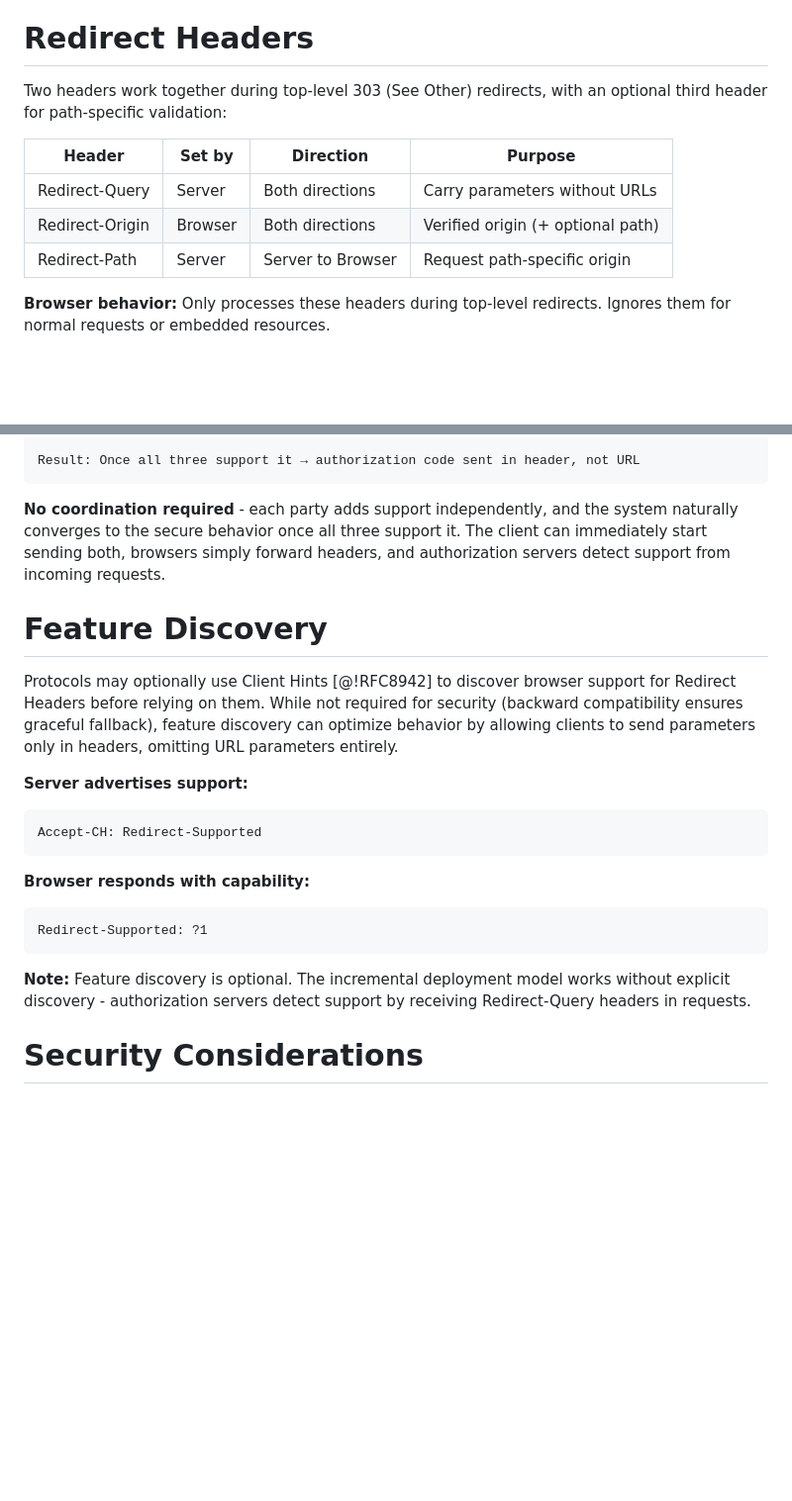
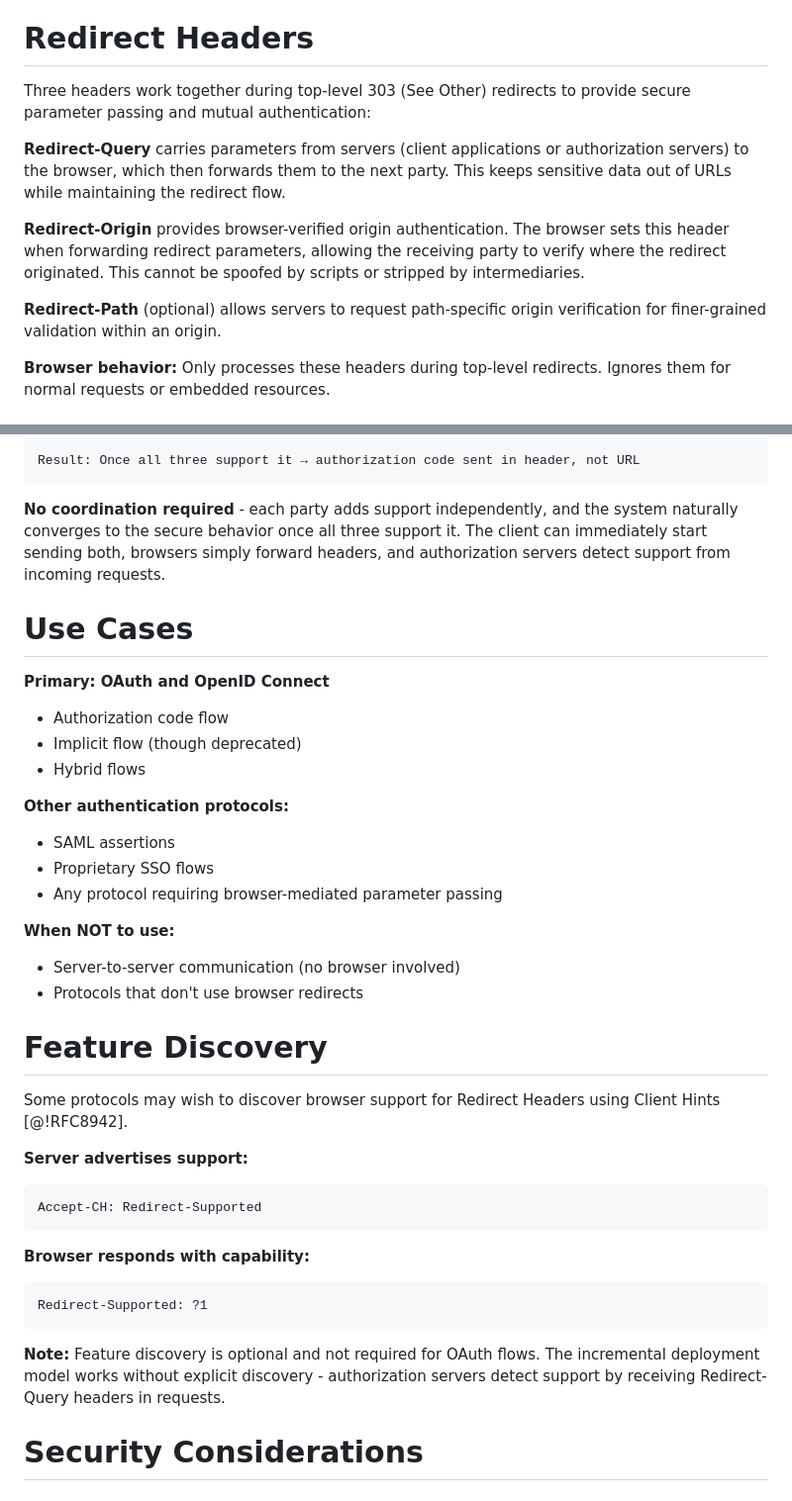
Before and after one commit to dickhardt/redirect-headers, a Markdown page: draft-hardt-httpbis-redirect-headers.md, 2 parts joined by grey strips. Shown at 99% size. GitHub-like rendering; blank space fills up the shorter version.

````diff
--- a/draft-hardt-httpbis-redirect-headers.md
+++ b/draft-hardt-httpbis-redirect-headers.md
@@ -61,13 +61,13 @@ A third header, **Redirect-Path**, allows servers to request path-specific origi
 
 # Redirect Headers
 
-Two headers work together during top-level 303 (See Other) redirects, with an optional third header for path-specific validation:
+Three headers work together during top-level 303 (See Other) redirects to provide secure parameter passing and mutual authentication:
 
-| Header | Set by | Direction | Purpose |
-|--------|--------|-----------|---------|
-| Redirect-Query | Server | Both directions | Carry parameters without URLs |
-| Redirect-Origin | Browser | Both directions | Verified origin (+ optional path) |
-| Redirect-Path | Server | Server to Browser | Request path-specific origin |
+**Redirect-Query** carries parameters from servers (client applications or authorization servers) to the browser, which then forwards them to the next party. This keeps sensitive data out of URLs while maintaining the redirect flow.
+
+**Redirect-Origin** provides browser-verified origin authentication. The browser sets this header when forwarding redirect parameters, allowing the receiving party to verify where the redirect originated. This cannot be spoofed by scripts or stripped by intermediaries.
+
+**Redirect-Path** (optional) allows servers to request path-specific origin verification for finer-grained validation within an origin.
 
 **Browser behavior:** Only processes these headers during top-level redirects. Ignores them for normal requests or embedded resources.
 
@@ -246,9 +267,28 @@ Result: Once all three support it → authorization code sent in header, not URL
 
 **No coordination required** - each party adds support independently, and the system naturally converges to the secure behavior once all three support it. The client can immediately start sending both, browsers simply forward headers, and authorization servers detect support from incoming requests.
 
+# Use Cases
+
+**Primary: OAuth and OpenID Connect**
+
+- Authorization code flow
+- Implicit flow (though deprecated)
+- Hybrid flows
+
+**Other authentication protocols:**
+
+- SAML assertions
+- Proprietary SSO flows
+- Any protocol requiring browser-mediated parameter passing
+
+**When NOT to use:**
+
+- Server-to-server communication (no browser involved)
+- Protocols that don't use browser redirects
+
 # Feature Discovery
 
-Protocols may optionally use Client Hints [@!RFC8942] to discover browser support for Redirect Headers before relying on them. While not required for security (backward compatibility ensures graceful fallback), feature discovery can optimize behavior by allowing clients to send parameters only in headers, omitting URL parameters entirely.
+Some protocols may wish to discover browser support for Redirect Headers using Client Hints [@!RFC8942].
 
 **Server advertises support:**
 ```
@@ -260,7 +300,7 @@ Accept-CH: Redirect-Supported
 Redirect-Supported: ?1
 ```
 
-**Note:** Feature discovery is optional. The incremental deployment model works without explicit discovery - authorization servers detect support by receiving Redirect-Query headers in requests.
+**Note:** Feature discovery is optional and not required for OAuth flows. The incremental deployment model works without explicit discovery - authorization servers detect support by receiving Redirect-Query headers in requests.
 
 # Security Considerations
 
````
Also changed, not shown: other parts of draft-hardt-httpbis-redirect-headers.md (+60 -39 lines).
